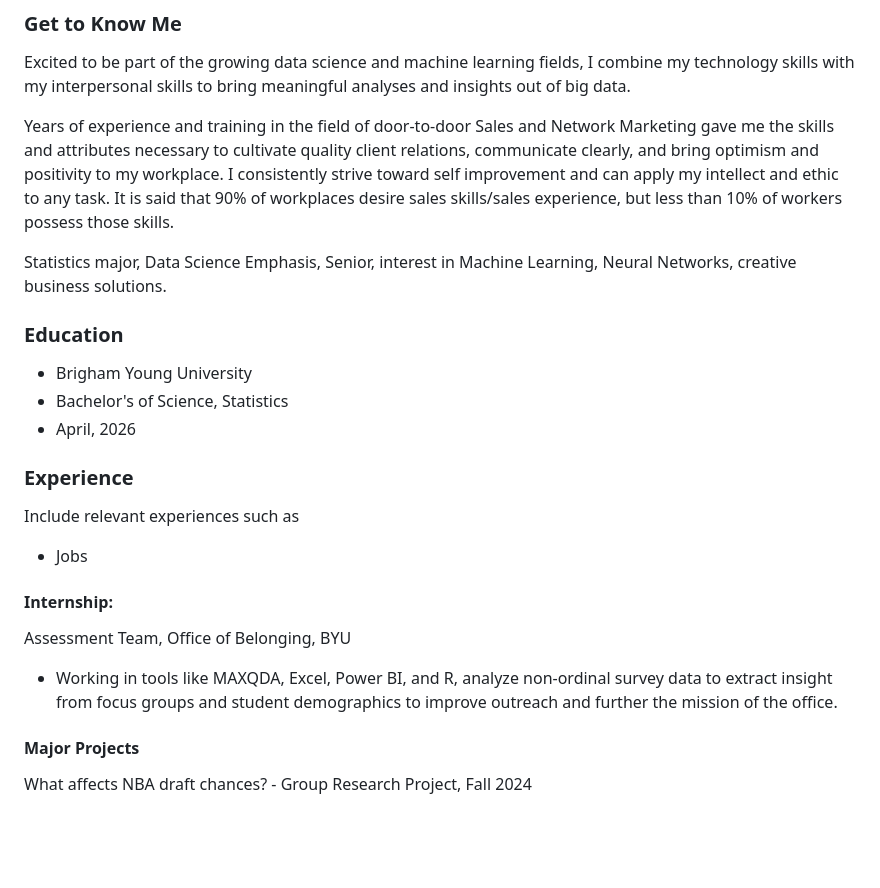
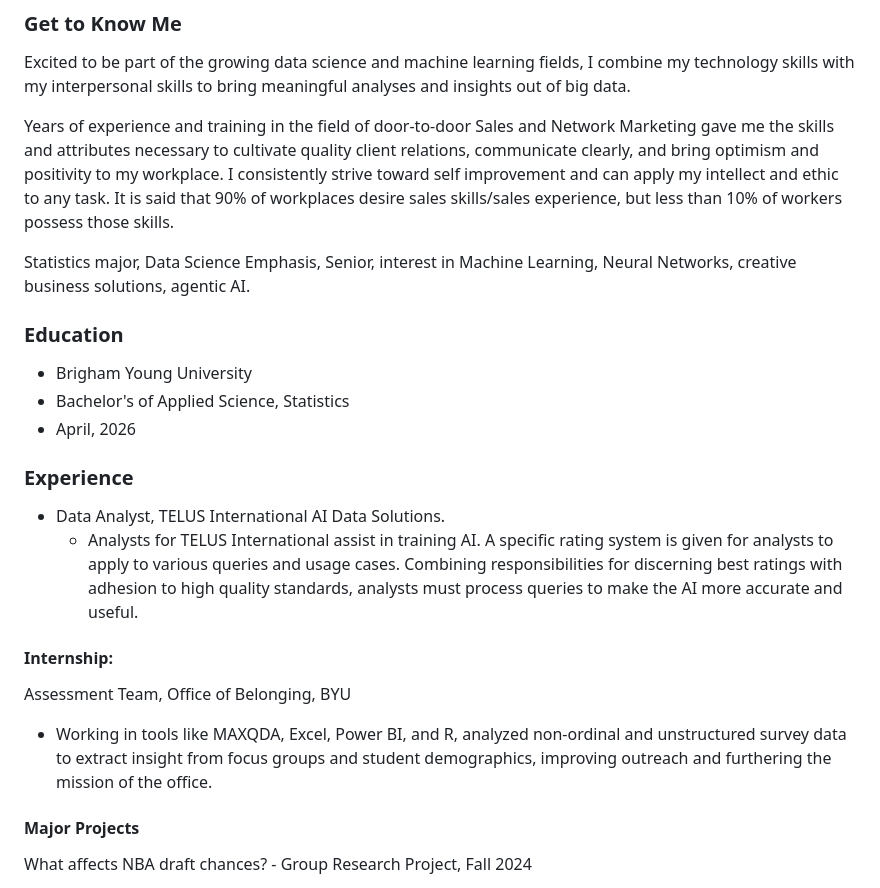
Before and after one commit to Itswhatevans/Dat_Sci_portfolio, a Markdown page: about.md, the part around one of its changes. Rendered like a GitHub page; blank space fills up the shorter version.

```diff
--- a/about.md
+++ b/about.md
@@ -39,23 +13,23 @@ Excited to be part of the growing data science and machine learning fields, I co
 Years of experience and training in the field of door-to-door Sales and Network Marketing gave me the skills and attributes necessary to cultivate quality client relations, communicate clearly, and bring optimism and positivity to my workplace. I consistently strive toward self improvement and can apply my intellect and ethic to any task.
 It is said that 90% of workplaces desire sales skills/sales experience, but less than 10% of workers possess those skills.
 
-Statistics major, Data Science Emphasis, Senior, interest in Machine Learning, Neural Networks, creative business solutions.
+Statistics major, Data Science Emphasis, Senior, interest in Machine Learning, Neural Networks, creative business solutions, agentic AI.
 
 
 ### Education
 
 - Brigham Young University
-- Bachelor's of Science, Statistics
+- Bachelor's of Applied Science, Statistics
 - April, 2026
 
 ### Experience
-Include relevant experiences such as
-- Jobs
+- Data Analyst, TELUS International AI Data Solutions.
+   - Analysts for TELUS International assist in training AI. A specific rating system is given for analysts to apply to various queries and usage cases. Combining responsibilities for discerning best ratings with adhesion to high quality standards, analysts must process queries to make the AI more accurate and useful.
 
 #### Internship:
 
 Assessment Team, Office of Belonging, BYU
-- Working in tools like MAXQDA, Excel, Power BI, and R, analyze non-ordinal survey data to extract insight from focus groups and student demographics to improve outreach and further the mission of the office.
+- Working in tools like MAXQDA, Excel, Power BI, and R, analyzed non-ordinal and unstructured survey data to extract insight from focus groups and student demographics, improving outreach and furthering the mission of the office.
 
 #### Major Projects
 What affects NBA draft chances? - Group Research Project,	Fall 2024
```
Also changed, not shown: other parts of about.md (+28 -32 lines).
